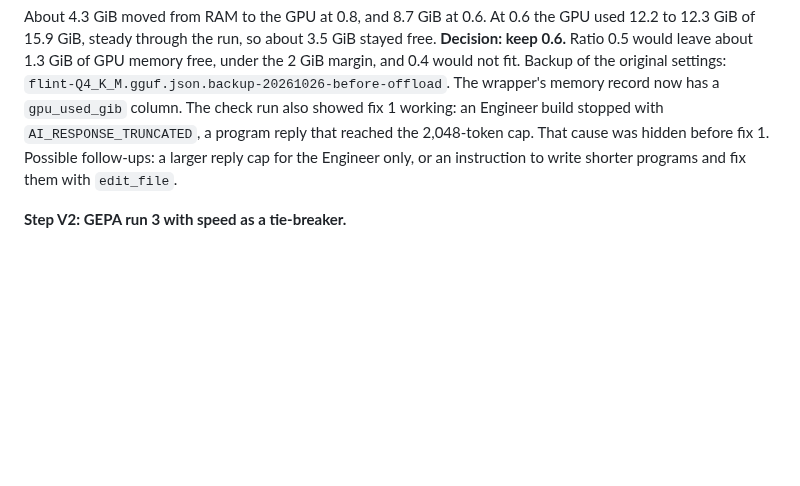
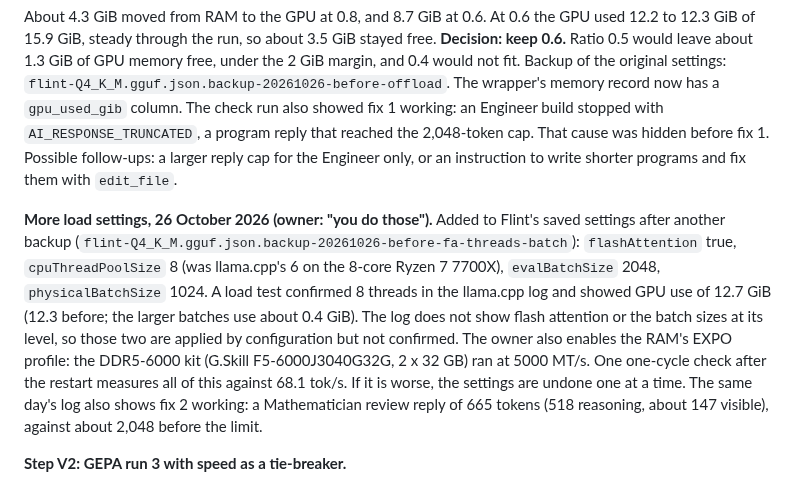
Before and after one commit to BGonnermann/Compertum, a Markdown page: docs/MATHEMATICIAN_PLAN.md, the part around the change. GitHub-like rendering; blank space fills up the shorter version.

Commit message:
V1: flash attention, 8 threads and larger batches set; EXPO next; fix 2 confirmed in the log
Co-Authored-By: Claude Opus 5.5 <noreply@anthropic.com>
Claude-Session: https://claude.ai/code/session_01HTPLn458u6TWzdxCAHjvJG

```diff
--- a/docs/MATHEMATICIAN_PLAN.md
+++ b/docs/MATHEMATICIAN_PLAN.md
@@ -94,6 +94,9 @@ The owner asked whether GEPA can make the runs faster. During bench baseline 1,
 
 About 4.3 GiB moved from RAM to the GPU at 0.8, and 8.7 GiB at 0.6. At 0.6 the GPU used 12.2 to 12.3 GiB of 15.9 GiB, steady through the run, so about 3.5 GiB stayed free. **Decision: keep 0.6.** Ratio 0.5 would leave about 1.3 GiB of GPU memory free, under the 2 GiB margin, and 0.4 would not fit. Backup of the original settings: `flint-Q4_K_M.gguf.json.backup-20261026-before-offload`. The wrapper's memory record now has a `gpu_used_gib` column. The check run also showed fix 1 working: an Engineer build stopped with `AI_RESPONSE_TRUNCATED`, a program reply that reached the 2,048-token cap. That cause was hidden before fix 1. Possible follow-ups: a larger reply cap for the Engineer only, or an instruction to write shorter programs and fix them with `edit_file`.
 
+**More load settings, 26 October 2026 (owner: "you do those").** Added to Flint's saved settings after another backup (`flint-Q4_K_M.gguf.json.backup-20261026-before-fa-threads-batch`): `flashAttention` true, `cpuThreadPoolSize` 8 (was llama.cpp's 6 on the 8-core Ryzen 7 7700X), `evalBatchSize` 2048, `physicalBatchSize` 1024. A load test confirmed 8 threads in the llama.cpp log and showed GPU use of 12.7 GiB (12.3 before; the larger batches use about 0.4 GiB). The log does not show flash attention or the batch sizes at its level, so those two are applied by configuration but not confirmed. The owner also enables the RAM's EXPO profile: the DDR5-6000 kit (G.Skill F5-6000J3040G32G, 2 x 32 GB) ran at 5000 MT/s. One one-cycle check after the restart measures all of this against 68.1 tok/s. If it is worse, the settings are undone one at a time.
+The same day's log also shows fix 2 working: a Mathematician review reply of 665 tokens (518 reasoning, about 147 visible), against about 2,048 before the limit.
+
 **Step V2: GEPA run 3 with speed as a tie-breaker.**
 - Today GEPA's score is the outcome level divided by 10 (`gepa_run.score_for_cycle`). Time does not count, so GEPA has no reason to prefer a faster prompt.
 - Change: add a small speed bonus from the cycle's own records (requests, completion tokens and minutes, all in the ledger). The bonus is always smaller than the smallest possible difference between two level scores, so a faster prompt can win only when its levels are equal. GEPA can never trade research quality for speed.
```
